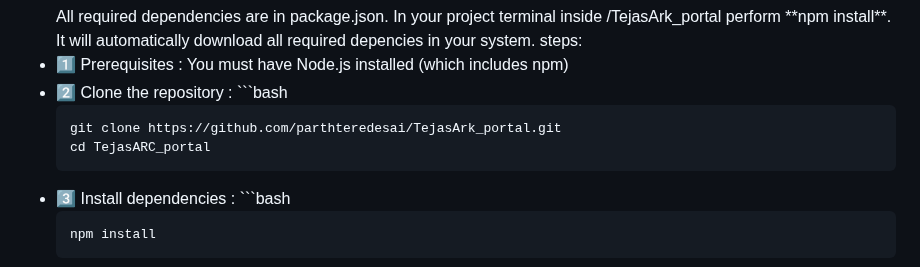
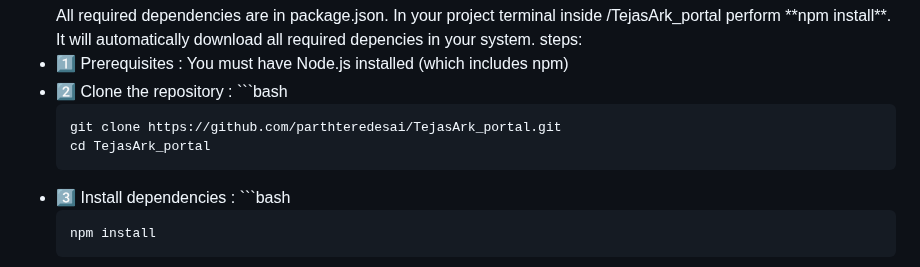
Before and after one commit to parthteredesai/TejasARC_portal, a Markdown page: README.md, the part around the change. Drawn GitHub-style.

````diff
--- a/README.md
+++ b/README.md
@@ -62,7 +62,7 @@
     ```bash
 
     git clone https://github.com/parthteredesai/TejasArk_portal.git
-    cd TejasARC_portal
+    cd TejasArk_portal
   </li>
   <li>3️⃣ Install dependencies :
    ```bash
````
